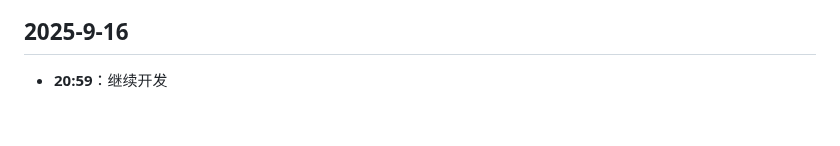
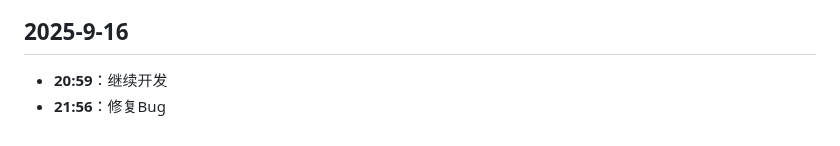
Before and after one commit to hunter-hongg/StudyPlatform, a Markdown page: docs/ProjectLog.md, the part around the change. Drawn GitHub-style.

Commit message:
更新ProjectLog.md

```diff
--- a/docs/ProjectLog.md
+++ b/docs/ProjectLog.md
@@ -838,3 +838,4 @@
 
 ## 2025-9-16
 - **20:59**：继续开发
+- **21:56**：修复Bug
```
